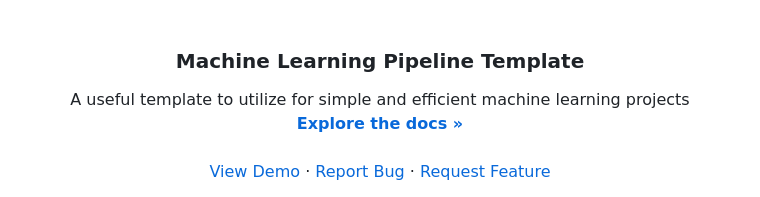
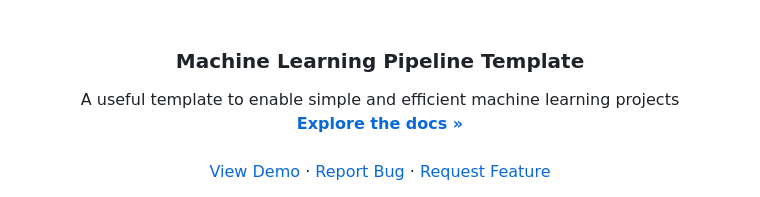
Before and after one commit to zamaniali1995/ml-pipeline, a Markdown page: README.md, the part around the change. GitHub-like rendering.

Commit message:
updated main title subheader

```diff
--- a/README.md
+++ b/README.md
@@ -37,7 +37,7 @@
   <h3 align="center">Machine Learning Pipeline Template</h3>
 
   <p align="center">
-    A useful template to utilize for simple and efficient machine learning projects
+    A useful template to enable simple and efficient machine learning projects
     <br />
     <a href="https://github.com/zamaniali1995/ml-pipeline"><strong>Explore the docs »</strong></a>
     <br />
```
